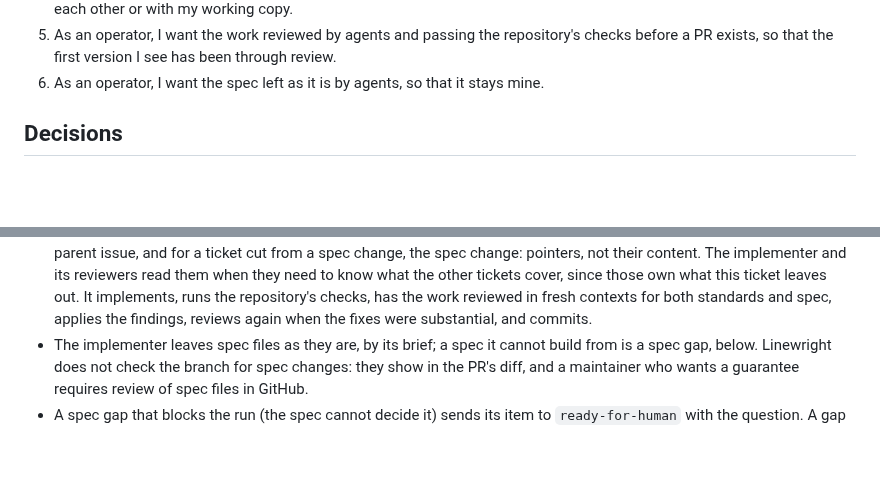
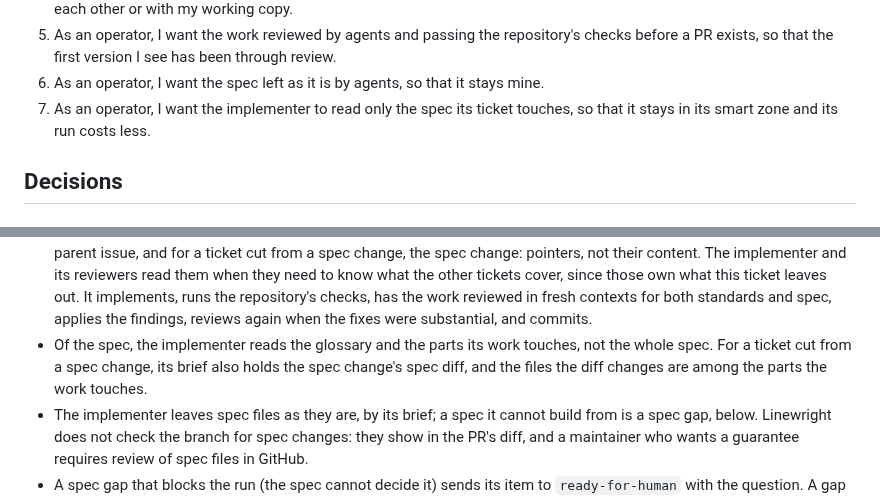
Before and after one commit to XRafik/linewright, a Markdown page: docs/specs/implementation.md, 2 parts joined by grey strips. Drawn GitHub-style; blank space fills up the shorter version.

Commit message:
Spec that the implementer reads only the spec its work touches
Implement runs read every spec file and the glossary up front, about 16K
tokens here, and carry them through 115-145 turns: roughly 2M cache-read
tokens per large run (#254). The implementer now reads the glossary and
the parts of the spec its work touches. For a ticket cut from a spec
change, its brief holds that change's spec diff, whose files are among
those parts. The spec reviewer still reads the spec in its own context.

Co-Authored-By: Claude Opus 5.5 <noreply@anthropic.com>

```diff
--- a/docs/specs/implementation.md
+++ b/docs/specs/implementation.md
@@ -26,6 +26,8 @@ requests that have already been through review.
    been through review.
 6. As an operator, I want the spec left as it is by agents, so that it stays
    mine.
+7. As an operator, I want the implementer to read only the spec its ticket
+   touches, so that it stays in its smart zone and its run costs less.
 
 ## Decisions
 
@@ -67,6 +69,10 @@ requests that have already been through review.
   runs the repository's checks, has the work reviewed in fresh contexts for both
   standards and spec, applies the findings, reviews again when the fixes were
   substantial, and commits.
+- Of the spec, the implementer reads the glossary and the parts its work
+  touches, not the whole spec. For a ticket cut from a spec change, its brief
+  also holds the spec change's spec diff, and the files the diff changes are
+  among the parts the work touches.
 - The implementer leaves spec files as they are, by its brief; a spec it
   cannot build from is a spec gap, below. Linewright does not check the
   branch for spec changes: they show in the PR's diff, and a maintainer who
```
